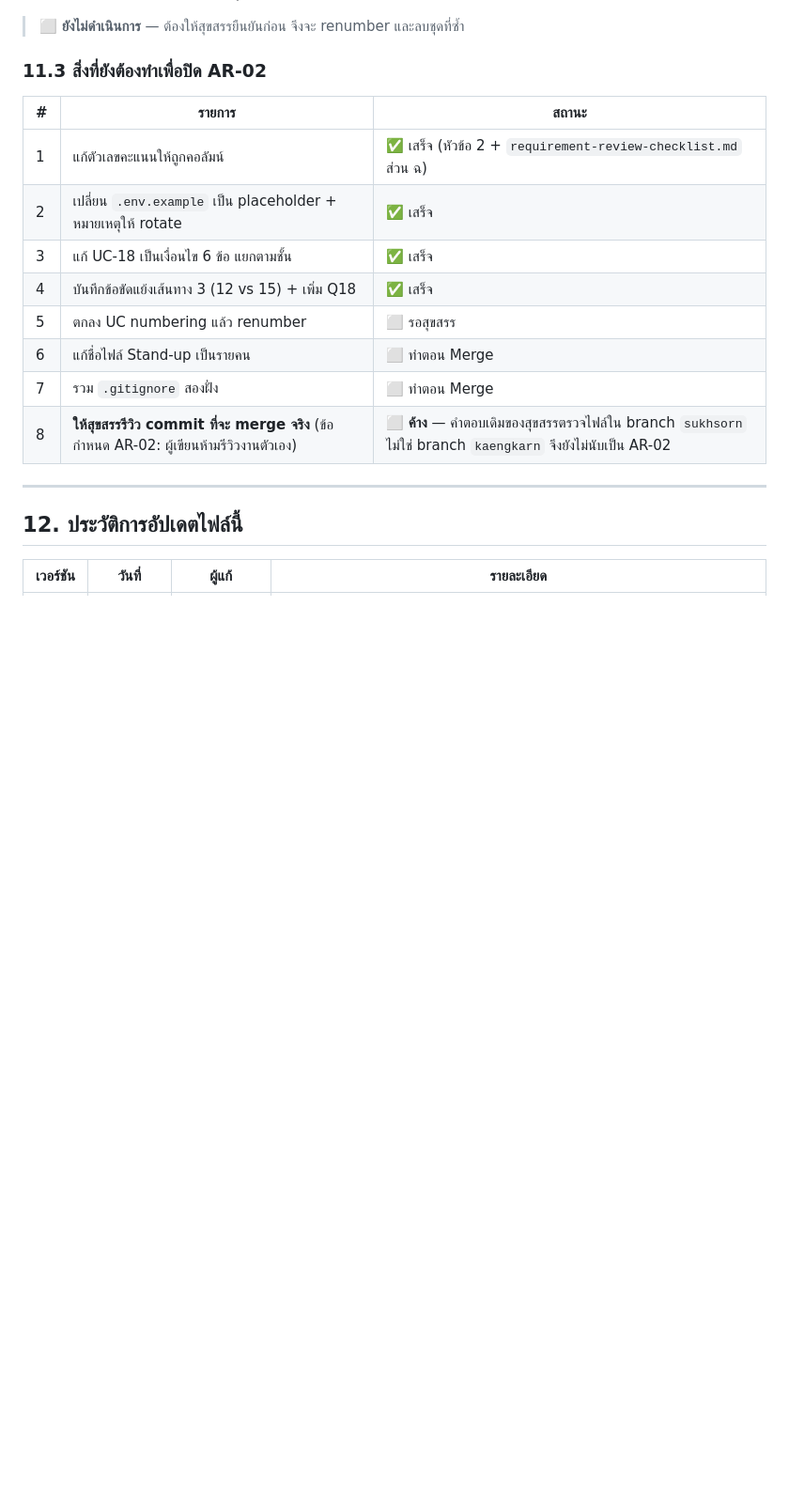
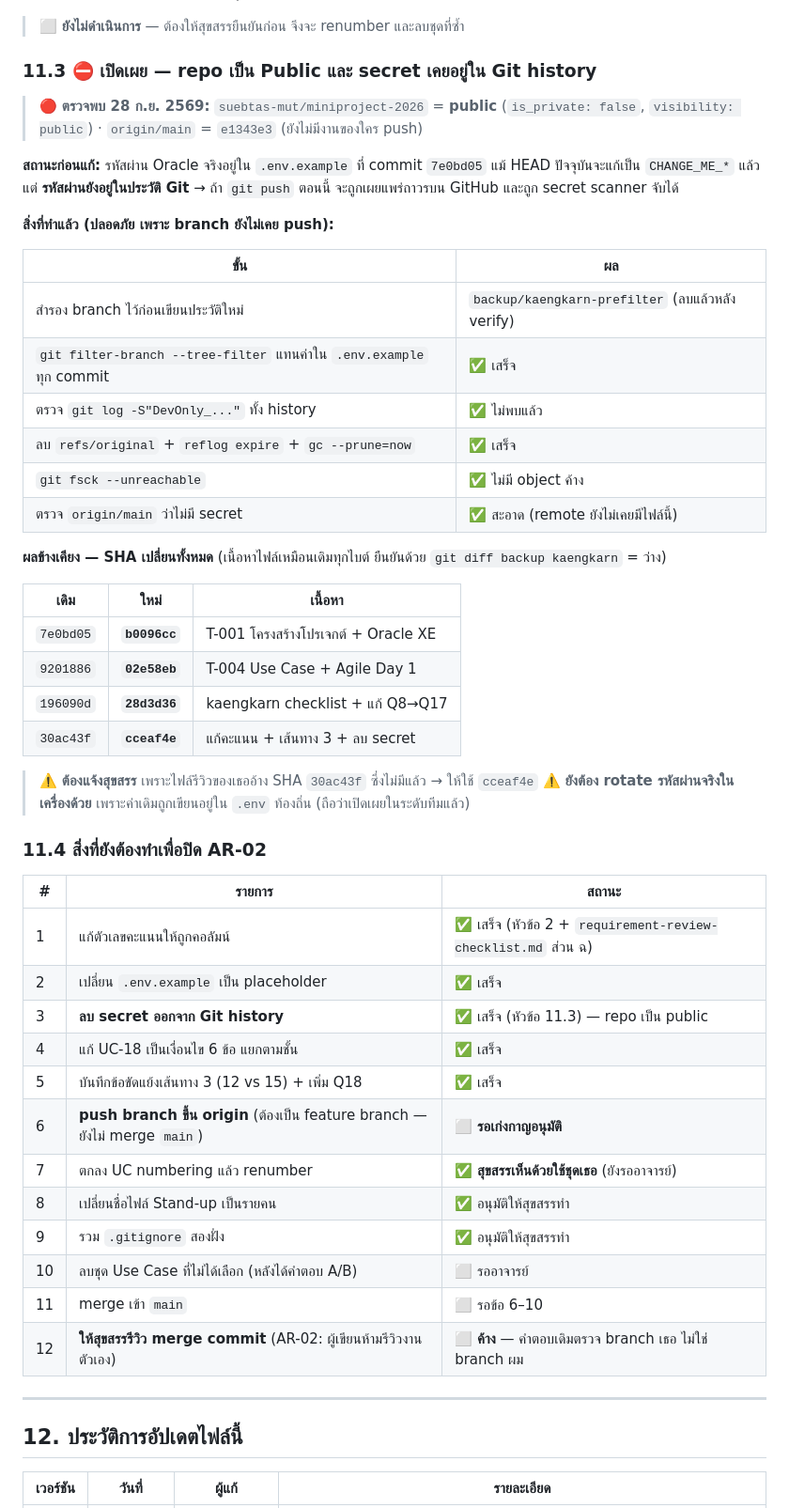
Before and after one commit to suebtas-mut/miniproject-2026, a Markdown page: docs/kaengkarn-check-list.md, the part around one of its changes. Shown at 94% size. Rendered like a GitHub page; blank space fills up the shorter version.

Commit message:
Sprint 0: purge Oracle password from Git history (repo is public)
The repo suebtas-mut/miniproject-2026 is public (is_private: false). The working
Oracle/app passwords were committed in 7e0bd05, so pushing the branch would have
published them permanently and exposed them to GitHub secret scanning.

- git filter-branch --tree-filter to replace the values in .env.example
  across every commit on kaengkarn
- dropped refs/original, expired reflog, gc --prune=now
- verified: git log -S finds nothing, git fsck --unreachable is empty,
  git grep DevOnly over every reachable object is clean
- verified origin/main never contained .env.example at all

Content is byte-identical to the pre-rewrite tip (git diff against the backup
branch is empty); only the commit SHAs moved:

  7e0bd05 -> b0096cc  T-001 project structure + Oracle XE
  9201886 -> 02e58eb  T-004 use cases + agile day 1
  196090d -> 28d3d36  kaengkarn checklist + Q8 -> Q17
  30ac43f -> cceaf4e  score columns, route 3, secret removal

Checklist section 11.3 records the disclosure and the rewrite; 11.4 tracks the
remaining merge steps. The local .env still holds the old value, so it should
still be rotated, and Sukhsorn's review file needs the new SHA.

```diff
--- a/docs/kaengkarn-check-list.md
+++ b/docs/kaengkarn-check-list.md
@@ -498,18 +498,54 @@
 
 > ⬜ **ยังไม่ดำเนินการ** — ต้องให้สุขสรรยืนยันก่อน จึงจะ renumber และลบชุดที่ซ้ำ
 
-### 11.3 สิ่งที่ยังต้องทำเพื่อปิด AR-02
+### 11.3 ⛔ เปิดเผย — repo เป็น **Public** และ secret เคยอยู่ใน Git history
+
+> 🔴 **ตรวจพบ 28 ก.ย. 2569:** `suebtas-mut/miniproject-2026` = **public**
+> (`is_private: false`, `visibility: public`) · `origin/main` = `e1343e3` (ยังไม่มีงานของใคร push)
+
+**สถานะก่อนแก้:** รหัสผ่าน Oracle จริงอยู่ใน `.env.example` ที่ commit `7e0bd05`
+แม้ HEAD ปัจจุบันจะแก้เป็น `CHANGE_ME_*` แล้ว แต่ **รหัสผ่านยังอยู่ในประวัติ Git**
+→ ถ้า `git push` ตอนนี้ จะถูกเผยแพร่ถาวรบน GitHub และถูก secret scanner จับได้
+
+**สิ่งที่ทำแล้ว (ปลอดภัย เพราะ branch ยังไม่เคย push):**
+
+| ขั้น | ผล |
+|---|---|
+| สำรอง branch ไว้ก่อนเขียนประวัติใหม่ | `backup/kaengkarn-prefilter` (ลบแล้วหลัง verify) |
+| `git filter-branch --tree-filter` แทนค่าใน `.env.example` ทุก commit | ✅ เสร็จ |
+| ตรวจ `git log -S"DevOnly_..."` ทั้ง history | ✅ ไม่พบแล้ว |
+| ลบ `refs/original` + `reflog expire` + `gc --prune=now` | ✅ เสร็จ |
+| `git fsck --unreachable` | ✅ ไม่มี object ค้าง |
+| ตรวจ `origin/main` ว่าไม่มี secret | ✅ สะอาด (remote ยังไม่เคยมีไฟล์นี้) |
+
+**ผลข้างเคียง — SHA เปลี่ยนทั้งหมด** (เนื้อหาไฟล์เหมือนเดิมทุกไบต์ ยืนยันด้วย `git diff backup kaengkarn` = ว่าง)
+
+| เดิม | ใหม่ | เนื้อหา |
+|---|---|---|
+| `7e0bd05` | **`b0096cc`** | T-001 โครงสร้างโปรเจกต์ + Oracle XE |
+| `9201886` | **`02e58eb`** | T-004 Use Case + Agile Day 1 |
+| `196090d` | **`28d3d36`** | kaengkarn checklist + แก้ Q8→Q17 |
+| `30ac43f` | **`cceaf4e`** | แก้คะแนน + เส้นทาง 3 + ลบ secret |
+
+> ⚠️ **ต้องแจ้งสุขสรร** เพราะไฟล์รีวิวของเธออ้าง SHA `30ac43f` ซึ่งไม่มีแล้ว → ให้ใช้ `cceaf4e`
+> ⚠️ **ยังต้อง rotate รหัสผ่านจริงในเครื่องด้วย** เพราะค่าเดิมถูกเขียนอยู่ใน `.env` ท้องถิ่น (ถือว่าเปิดเผยในระดับทีมแล้ว)
+
+### 11.4 สิ่งที่ยังต้องทำเพื่อปิด AR-02
 
 | # | รายการ | สถานะ |
 |---|---|---|
 | 1 | แก้ตัวเลขคะแนนให้ถูกคอลัมน์ | ✅ เสร็จ (หัวข้อ 2 + `requirement-review-checklist.md` ส่วน ฉ) |
-| 2 | เปลี่ยน `.env.example` เป็น placeholder + หมายเหตุให้ rotate | ✅ เสร็จ |
-| 3 | แก้ UC-18 เป็นเงื่อนไข 6 ข้อ แยกตามชั้น | ✅ เสร็จ |
-| 4 | บันทึกข้อขัดแย้งเส้นทาง 3 (12 vs 15) + เพิ่ม Q18 | ✅ เสร็จ |
-| 5 | ตกลง UC numbering แล้ว renumber | ⬜ รอสุขสรร |
-| 6 | แก้ชื่อไฟล์ Stand-up เป็นรายคน | ⬜ ทำตอน Merge |
-| 7 | รวม `.gitignore` สองฝั่ง | ⬜ ทำตอน Merge |
-| 8 | **ให้สุขสรรรีวิว commit ที่จะ merge จริง** (ข้อกำหนด AR-02: ผู้เขียนห้ามรีวิวงานตัวเอง) | ⬜ **ค้าง** — คำตอบเดิมของสุขสรรตรวจไฟล์ใน branch `sukhsorn` ไม่ใช่ branch `kaengkarn` จึงยังไม่นับเป็น AR-02 |
+| 2 | เปลี่ยน `.env.example` เป็น placeholder | ✅ เสร็จ |
+| 3 | **ลบ secret ออกจาก Git history** | ✅ เสร็จ (หัวข้อ 11.3) — repo เป็น public |
+| 4 | แก้ UC-18 เป็นเงื่อนไข 6 ข้อ แยกตามชั้น | ✅ เสร็จ |
+| 5 | บันทึกข้อขัดแย้งเส้นทาง 3 (12 vs 15) + เพิ่ม Q18 | ✅ เสร็จ |
+| 6 | **push branch ขึ้น origin** (ต้องเป็น feature branch — ยังไม่ merge `main`) | ⬜ **รอเก่งกาญอนุมัติ** |
+| 7 | ตกลง UC numbering แล้ว renumber | ✅ **สุขสรรเห็นด้วยใช้ชุดเธอ** (ยังรออาจารย์) |
+| 8 | เปลี่ยนชื่อไฟล์ Stand-up เป็นรายคน | ✅ อนุมัติให้สุขสรรทำ |
+| 9 | รวม `.gitignore` สองฝั่ง | ✅ อนุมัติให้สุขสรรทำ |
+| 10 | ลบชุด Use Case ที่ไม่ได้เลือก (หลังได้คำตอบ A/B) | ⬜ รออาจารย์ |
+| 11 | merge เข้า `main` | ⬜ รอข้อ 6–10 |
+| 12 | **ให้สุขสรรรีวิว merge commit** (AR-02: ผู้เขียนห้ามรีวิวงานตัวเอง) | ⬜ **ค้าง** — คำตอบเดิมตรวจ branch เธอ ไม่ใช่ branch ผม |
 
 ---
 
```
Also changed, not shown: other parts of docs/kaengkarn-check-list.md (+1 -1 lines).
